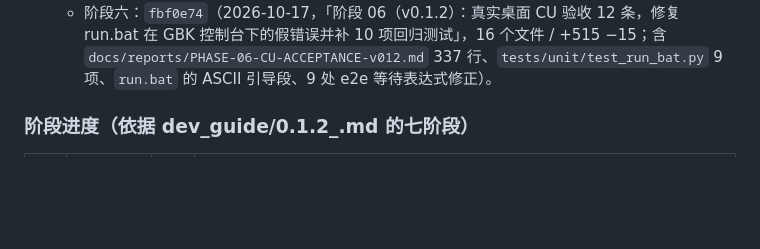
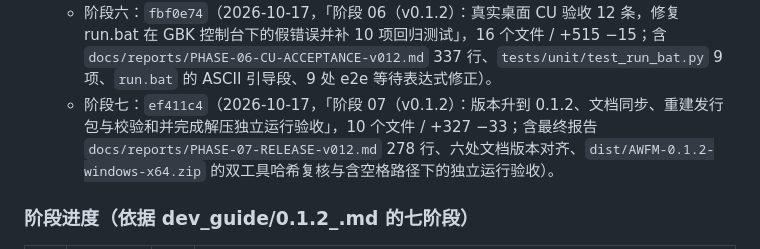
Before and after one commit to A1muE4aY/aimus-web-file-manager, a Markdown page: docs/CHANGELOG.md, the part around the change. GitHub-like rendering; blank space fills up the shorter version.

Commit message:
阶段 07 收尾：CHANGELOG 与最终报告记入 v0.1.2 阶段七提交哈希
- docs/CHANGELOG.md 的提交纪律列表补阶段七（ef411c4，10 个文件 / +327 −33）
- docs/reports/PHASE-07-RELEASE-v012.md §7.2 的提交记录表补同一哈希

```diff
--- a/docs/CHANGELOG.md
+++ b/docs/CHANGELOG.md
@@ -35,6 +35,7 @@
   - 阶段四：`2e75ef1`（2026-10-17，「阶段 04（v0.1.2）：SSH 配置教程与 USER_GUIDE 入口、决策 D-021 及 13 项一致性单测」，10 个文件 / +2032 −2；含 `docs/SSH_SETUP_GUIDE.md` 1627 行、阶段报告与 13 项一致性单测）。
   - 阶段五：`6225c4b`（2026-10-17，「阶段 05（v0.1.2）：回归测试与安全检查，补 6 项启动脚本缺口用例、静态检查与发行包独立运行验收」，5 个文件 / +413 −10；含 `docs/reports/PHASE-05-REGRESSION-v012.md` 252 行、`tests/integration/test_launcher_lifecycle.py` 7 → 13 项）。
   - 阶段六：`fbf0e74`（2026-10-17，「阶段 06（v0.1.2）：真实桌面 CU 验收 12 条，修复 run.bat 在 GBK 控制台下的假错误并补 10 项回归测试」，16 个文件 / +515 −15；含 `docs/reports/PHASE-06-CU-ACCEPTANCE-v012.md` 337 行、`tests/unit/test_run_bat.py` 9 项、`run.bat` 的 ASCII 引导段、9 处 e2e 等待表达式修正）。
+  - 阶段七：`ef411c4`（2026-10-17，「阶段 07（v0.1.2）：版本升到 0.1.2、文档同步、重建发行包与校验和并完成解压独立运行验收」，10 个文件 / +327 −33；含最终报告 `docs/reports/PHASE-07-RELEASE-v012.md` 278 行、六处文档版本对齐、`dist/AWFM-0.1.2-windows-x64.zip` 的双工具哈希复核与含空格路径下的独立运行验收）。
 
 ### 阶段进度（依据 dev_guide/0.1.2_.md 的七阶段）
 
```
Also changed, not shown: docs/reports/PHASE-07-RELEASE-v012.md (+1 -1 lines).
